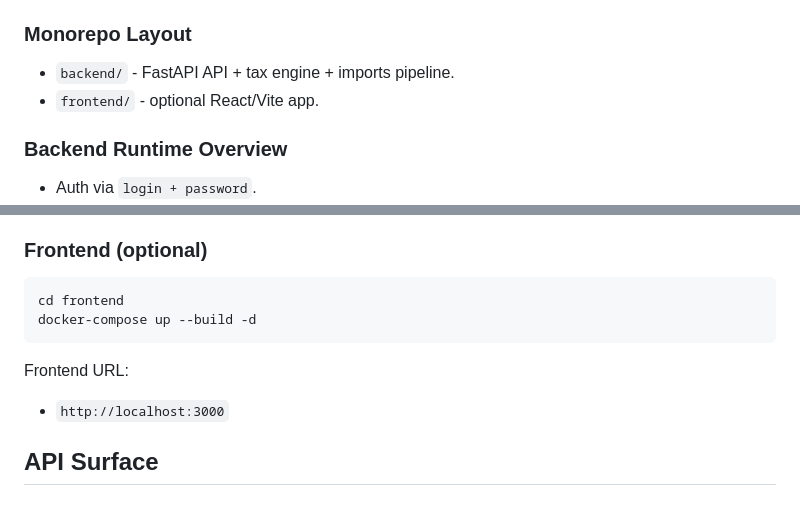
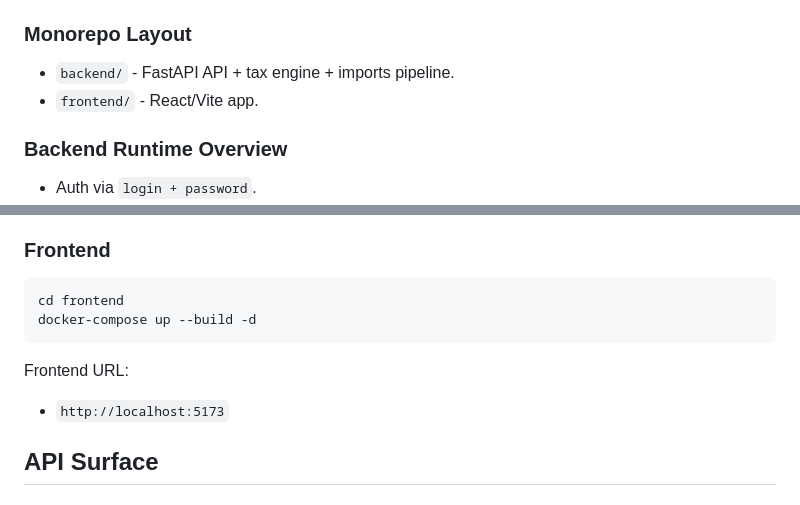
Before and after one commit to tweeedlex/ny-taxes, a Markdown page: README.md, 2 parts joined by grey strips. Drawn GitHub-style.

Commit message:
Revise frontend details in README

````diff
--- a/README.md
+++ b/README.md
@@ -61,7 +61,7 @@ Results are checked against [NYS Jurisdiction/Rate Lookup](https://www8.tax.ny.g
 ### Monorepo Layout
 
 - `backend/` - FastAPI API + tax engine + imports pipeline.
-- `frontend/` - optional React/Vite app.
+- `frontend/` - React/Vite app.
 
 ### Backend Runtime Overview
 
@@ -143,7 +143,7 @@ Backend URLs:
 - MinIO API: `http://localhost:9000`
 - MinIO Console: `http://localhost:9001`
 
-### Frontend (optional)
+### Frontend
 
 ```bash
 cd frontend
@@ -151,7 +151,7 @@ docker-compose up --build -d
 ```
 
 Frontend URL:
-- `http://localhost:3000`
+- `http://localhost:5173`
 
 ## API Surface
 
````
